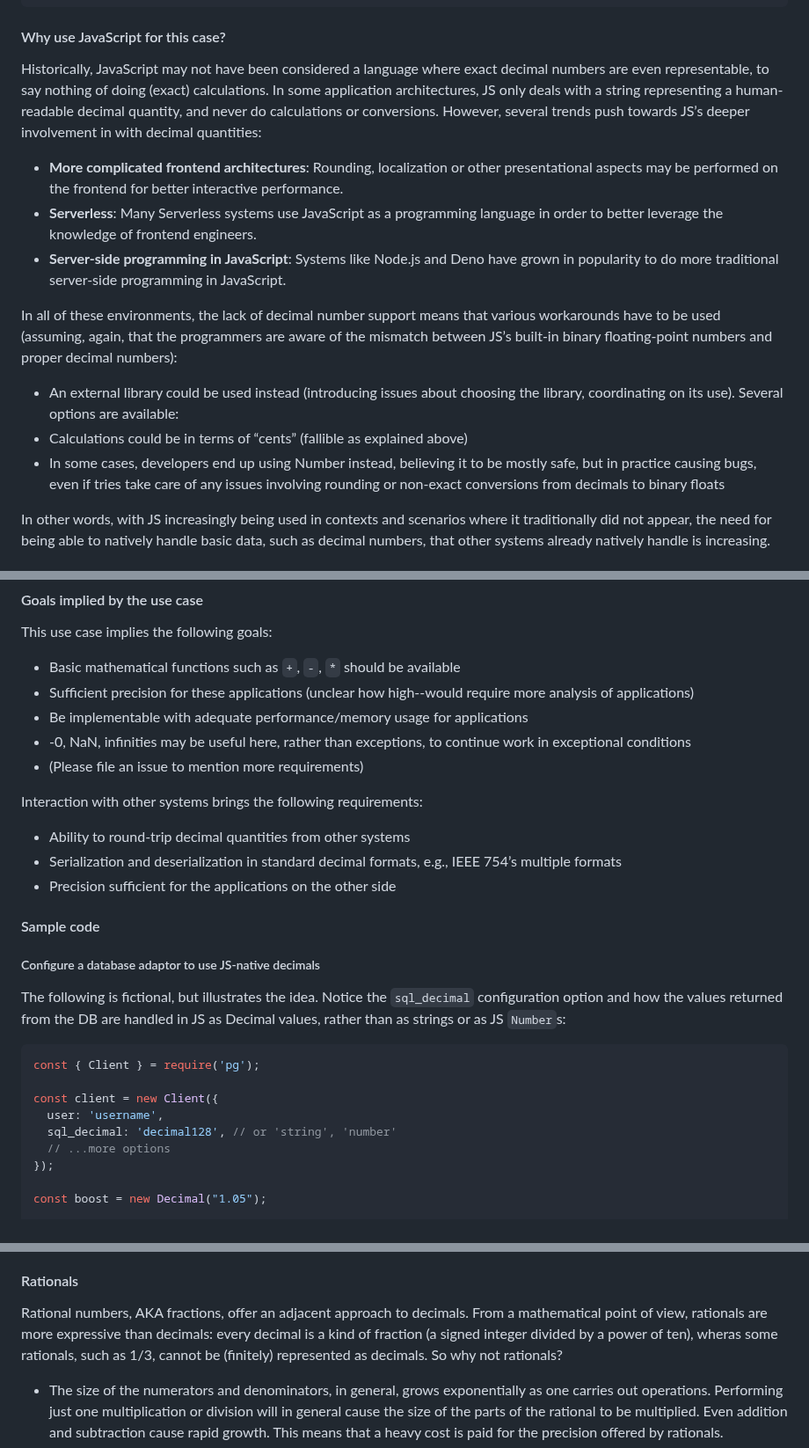
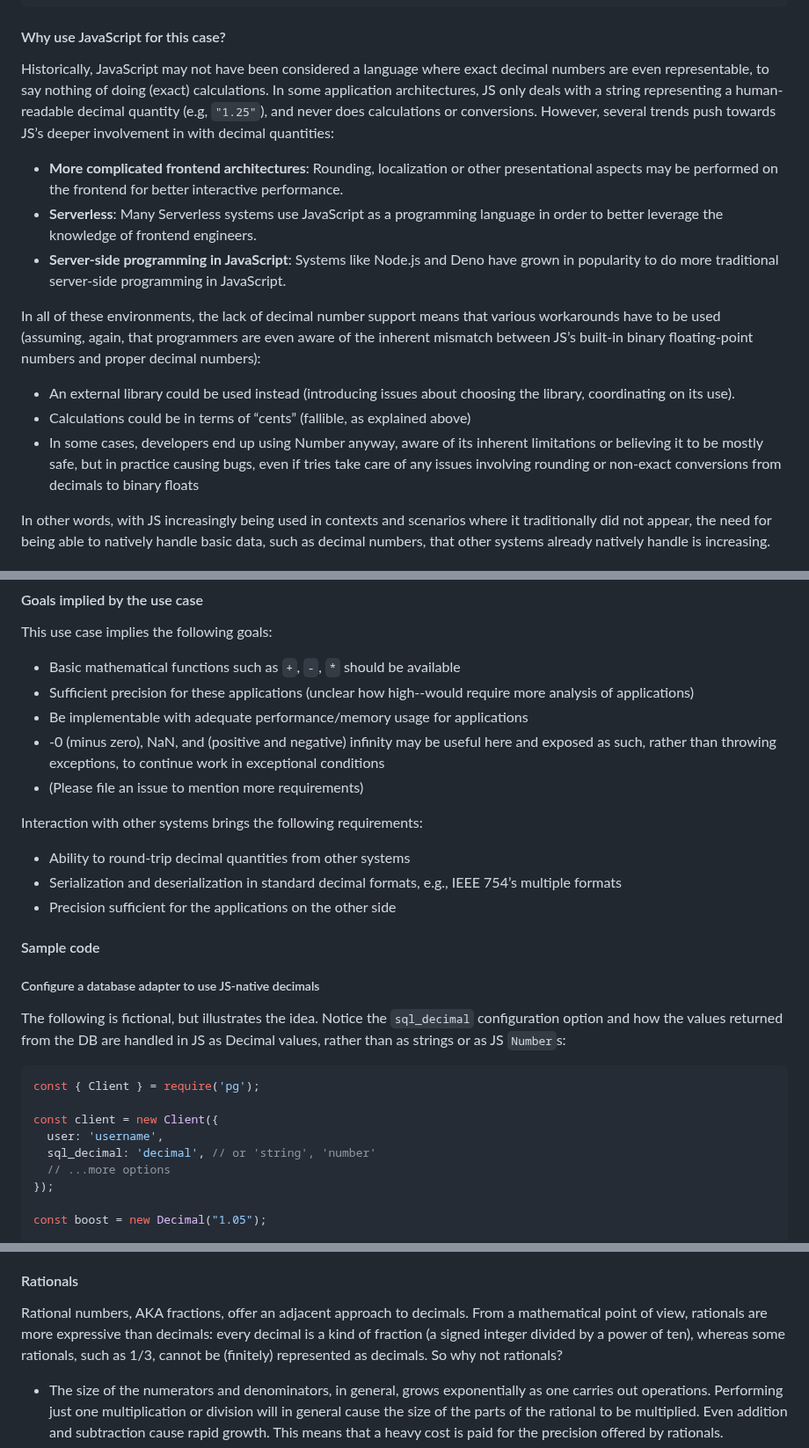
Before and after one commit to tc39/proposal-decimal, a Markdown page: README.md, 3 parts joined by grey strips. Shown at 88% size. GitHub-like rendering.

```diff
--- a/README.md
+++ b/README.md
@@ -84,17 +81,17 @@ console.log(stepped.toFixed(4)); // 1.2305
 
 #### Why use JavaScript for this case?
 
-Historically, JavaScript may not have been considered a language where exact decimal numbers are even representable, to say nothing of doing (exact) calculations. In some application architectures, JS only deals with a string representing a human-readable decimal quantity, and never do calculations or conversions. However, several trends push towards JS’s deeper involvement in with decimal quantities:
+Historically, JavaScript may not have been considered a language where exact decimal numbers are even representable, to say nothing of doing (exact) calculations. In some application architectures, JS only deals with a string representing a human-readable decimal quantity (e.g, `"1.25"`), and never does calculations or conversions. However, several trends push towards JS’s deeper involvement in with decimal quantities:
 
 + **More complicated frontend architectures**: Rounding, localization or other presentational aspects may be performed on the frontend for better interactive performance.
 + **Serverless**: Many Serverless systems use JavaScript as a programming language in order to better leverage the knowledge of frontend engineers.
 + **Server-side programming in JavaScript**: Systems like Node.js and Deno have grown in popularity to do more traditional server-side programming in JavaScript.
 
-In all of these environments, the lack of decimal number support means that various workarounds have to be used (assuming, again, that the programmers are aware of the mismatch between JS’s built-in binary floating-point numbers and proper decimal numbers):
+In all of these environments, the lack of decimal number support means that various workarounds have to be used (assuming, again, that programmers are even aware of the inherent mismatch between JS’s built-in binary floating-point numbers and proper decimal numbers):
 
-+ An external library could be used instead (introducing issues about choosing the library, coordinating on its use). Several options are available:
-+ Calculations could be in terms of “cents” (fallible as explained above)
-+ In some cases, developers end up using Number instead, believing it to be mostly safe, but in practice causing bugs, even if tries take care of any issues involving rounding or non-exact conversions from decimals to binary floats
++ An external library could be used instead (introducing issues about choosing the library, coordinating on its use).
++ Calculations could be in terms of “cents” (fallible, as explained above)
++ In some cases, developers end up using Number anyway, aware of its inherent limitations or believing it to be mostly safe, but in practice causing bugs, even if tries take care of any issues involving rounding or non-exact conversions from decimals to binary floats
 
 In other words, with JS increasingly being used in contexts and scenarios where it traditionally did not appear, the need for being able to natively handle basic data, such as decimal numbers, that other systems already natively handle is increasing.
 
@@ -125,7 +122,7 @@ This use case implies the following goals:
 + Basic mathematical functions such as `+`, `-`, `*` should be available
 + Sufficient precision for these applications (unclear how high--would require more analysis of applications)
 + Be implementable with adequate performance/memory usage for applications
-+ -0, NaN, infinities may be useful here, rather than exceptions, to continue work in exceptional conditions
++ -0 (minus zero), NaN, and (positive and negative) infinity may be useful here and exposed as such, rather than throwing exceptions, to continue work in exceptional conditions
 + (Please file an issue to mention more requirements)
 
 Interaction with other systems brings the following requirements:
@@ -136,7 +133,7 @@ Interaction with other systems brings the following requirements:
 
 #### Sample code
 
-##### Configure a database adaptor to use JS-native decimals
+##### Configure a database adapter to use JS-native decimals
 
 The following is fictional, but illustrates the idea. Notice the `sql_decimal` configuration option and how the values returned from the DB are handled in JS as Decimal values, rather than as strings or as JS `Number`s:
 
@@ -145,7 +142,7 @@ const { Client } = require('pg');
 
 const client = new Client({
   user: 'username',
-  sql_decimal: 'decimal128', // or 'string', 'number'
+  sql_decimal: 'decimal', // or 'string', 'number'
   // ...more options
 });
 
@@ -214,7 +211,7 @@ Imagine that every decimal number has, say, ten digits after the decimal point.
 
 #### Rationals
 
-Rational numbers, AKA fractions, offer an adjacent approach to decimals. From a mathematical point of view, rationals are more expressive than decimals: every decimal is a kind of fraction (a signed integer divided by a power of ten), wheras some rationals, such as 1/3, cannot be (finitely) represented as decimals. So why not rationals?
+Rational numbers, AKA fractions, offer an adjacent approach to decimals. From a mathematical point of view, rationals are more expressive than decimals: every decimal is a kind of fraction (a signed integer divided by a power of ten), whereas some rationals, such as 1/3, cannot be (finitely) represented as decimals. So why not rationals?
 
 + The size of the numerators and denominators, in general, grows exponentially as one carries out operations. Performing just one multiplication or division will in general cause the size of the parts of the rational to be multiplied. Even addition and subtraction cause rapid growth. This means that a heavy cost is paid for the precision offered by rationals.
 + One must be vigilant about normalization of numerators and denominators, which involves repeatedly computing GCDs, dividing numerator and denominator by them, and continuing. The alternative to this is to not normalize rationals, normalize after, say, every five arithmetical operations, and so on. This can be an expensive operation, certainly much more expensive than, say, normalizing "1.20" to "1.2".
```
Also changed, not shown: other parts of README.md (+54 -17 lines).
